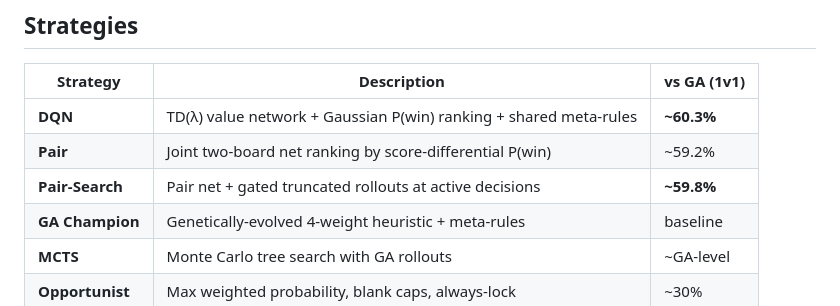
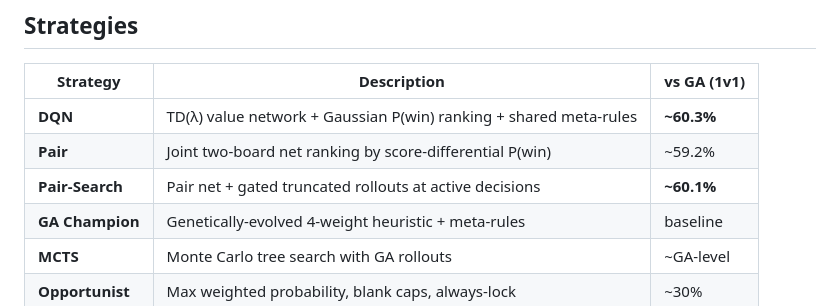
Before and after one commit to vibelyova/qwixxer, a Markdown page: README.md, the part around the change. GitHub-like rendering.

Commit message:
docs: search budget scan — K=128 adopted, 60.1% vs GA
Co-Authored-By: Claude Fable 5 <noreply@anthropic.com>

```diff
--- a/README.md
+++ b/README.md
@@ -42,7 +42,7 @@ Model artifacts:
 |---|---|---|
 | **DQN** | TD(λ) value network + Gaussian P(win) ranking + shared meta-rules | **~60.3%** |
 | **Pair** | Joint two-board net ranking by score-differential P(win) | ~59.2% |
-| **Pair-Search** | Pair net + gated truncated rollouts at active decisions | **~59.8%** |
+| **Pair-Search** | Pair net + gated truncated rollouts at active decisions | **~60.1%** |
 | **GA Champion** | Genetically-evolved 4-weight heuristic + meta-rules | baseline |
 | **MCTS** | Monte Carlo tree search with GA rollouts | ~GA-level |
 | **Opportunist** | Max weighted probability, blank caps, always-lock | ~30% |
```
Also changed, not shown: docs/EXPERIMENTS.md (+21 -0 lines).
